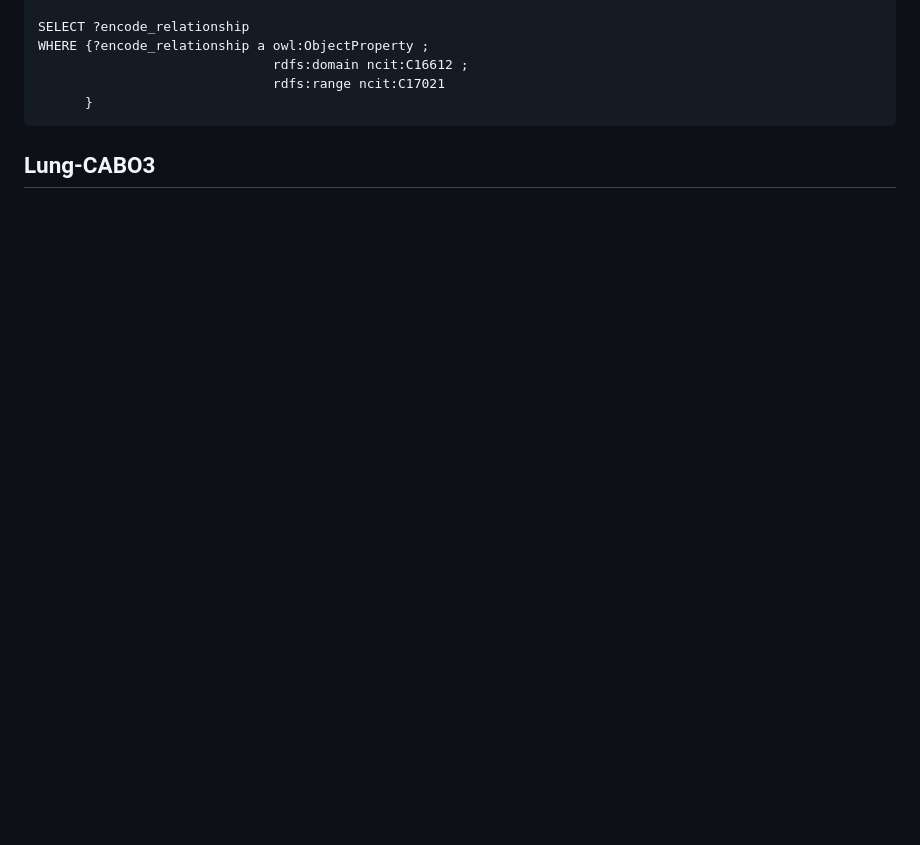
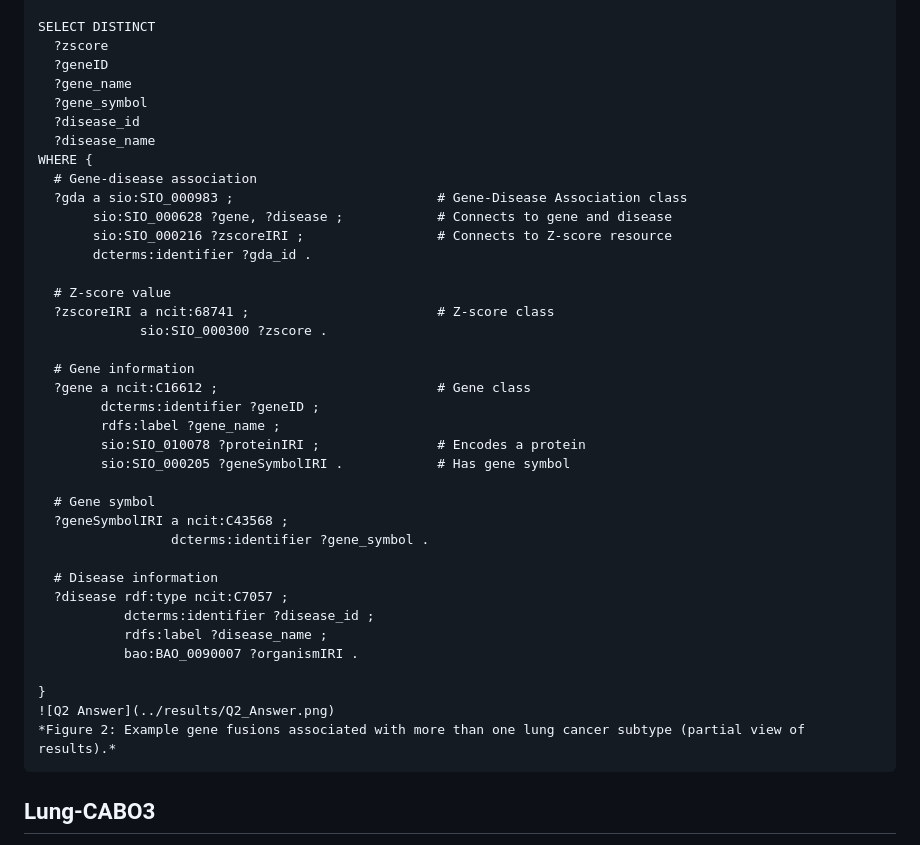
Before and after one commit to deliaamintamoreno/LungCABO-Resources, a Markdown page: queries/Lung-CABO.md, the part around one of its changes. Drawn GitHub-style; blank space fills up the shorter version.

````diff
--- a/queries/Lung-CABO.md
+++ b/queries/Lung-CABO.md
@@ -59,9 +63,42 @@ PREFIX rdfs:<http://www.w3.org/2000/01/rdf-schema#>
 
-SELECT ?encode_relationship
-WHERE {?encode_relationship a owl:ObjectProperty ;
-                              rdfs:domain ncit:C16612 ;
-                              rdfs:range ncit:C17021
-      }
+SELECT DISTINCT
+  ?zscore
+  ?geneID
+  ?gene_name
+  ?gene_symbol
+  ?disease_id
+  ?disease_name
+WHERE {
+  # Gene-disease association
+  ?gda a sio:SIO_000983 ;                          # Gene-Disease Association class
+       sio:SIO_000628 ?gene, ?disease ;            # Connects to gene and disease
+       sio:SIO_000216 ?zscoreIRI ;                 # Connects to Z-score resource
+       dcterms:identifier ?gda_id .
+
+  # Z-score value
+  ?zscoreIRI a ncit:68741 ;                        # Z-score class
+             sio:SIO_000300 ?zscore .
+
+  # Gene information
+  ?gene a ncit:C16612 ;                            # Gene class
+        dcterms:identifier ?geneID ;
+        rdfs:label ?gene_name ;
+        sio:SIO_010078 ?proteinIRI ;               # Encodes a protein
+        sio:SIO_000205 ?geneSymbolIRI .            # Has gene symbol
+
+  # Gene symbol
+  ?geneSymbolIRI a ncit:C43568 ;
+                 dcterms:identifier ?gene_symbol .
+
+  # Disease information
+  ?disease rdf:type ncit:C7057 ;
+           dcterms:identifier ?disease_id ;
+           rdfs:label ?disease_name ;
+           bao:BAO_0090007 ?organismIRI .
+
+}
+![Q2 Answer](../results/Q2_Answer.png)
+*Figure 2: Example gene fusions associated with more than one lung cancer subtype (partial view of results).*
 ```
 ## Lung-CABO3
 Can we determine the chromosomal positions of the gene variants described in lung cancer?
````
Also changed, not shown: other parts of queries/Lung-CABO.md (+28 -4 lines).
